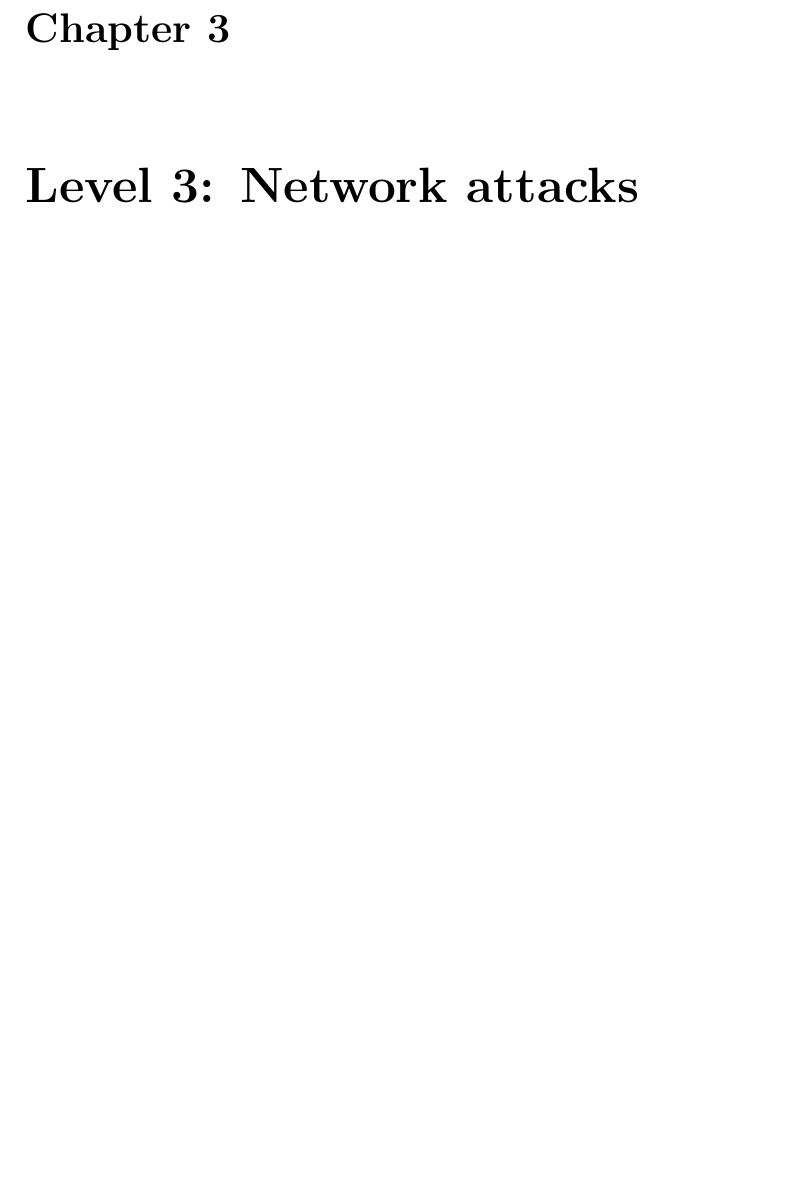
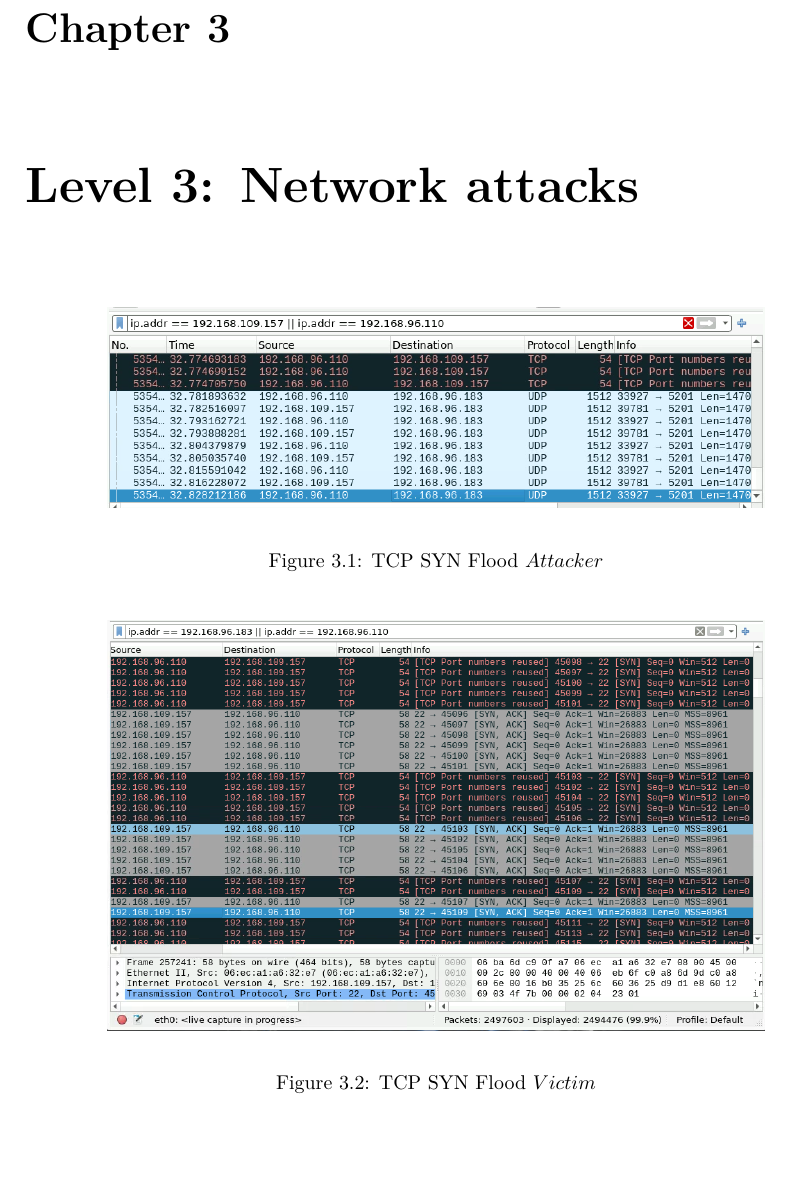
Before and after one commit to bedair81/6CCS3NSE-CW, a LaTeX document (main.tex, which reads Chapters/level3.tex): part of page 9 of 11, cut so that both start at the same text. Compiled offline with pdfLaTeX.

```diff
--- a/Chapters/level3.tex
+++ b/Chapters/level3.tex
@@ -1 +1,13 @@
 \chapter{Level 3: Network attacks}
+
+\begin{figure}[H]
+\centering
+\includegraphics[width=0.8\textwidth]{img/level3/level3-attacker-TCPSYNFlood-pov.png}
+\caption{TCP SYN Flood \(Attacker\)}\label{fig:TCPSYNFloodAttackerPOV}
+\end{figure}
+
+\begin{figure}[H]
+\centering
+\includegraphics[width=0.8\textwidth]{img/level3/level3-victim1-TCPSYNFlood-pov.png}
+\caption{TCP SYN Flood \(Victim\)}\label{fig:TCPSYNFloodVictimPOV}
+\end{figure}
```
Also changed, not shown: Chapters/level1.tex (indentation only), main.pdf.
